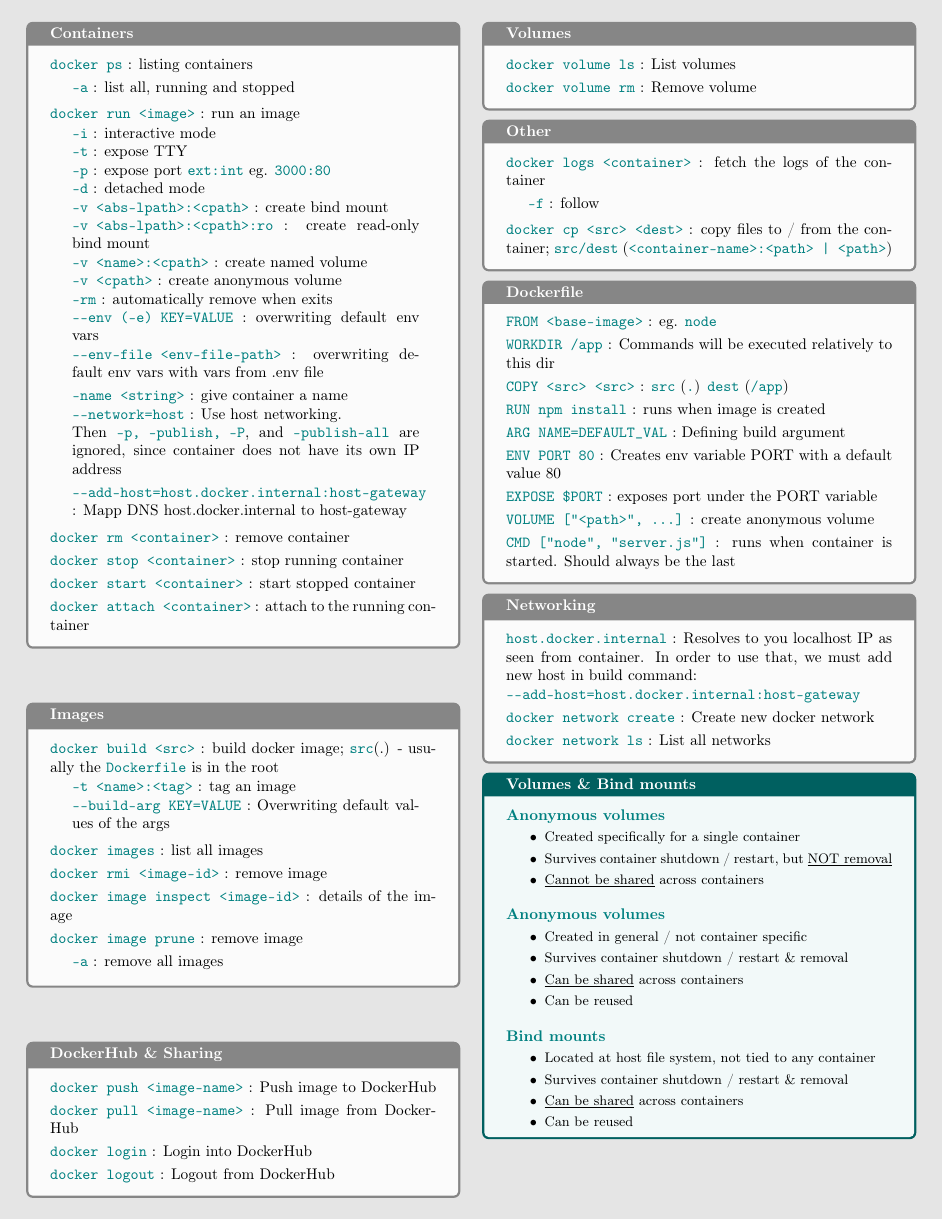
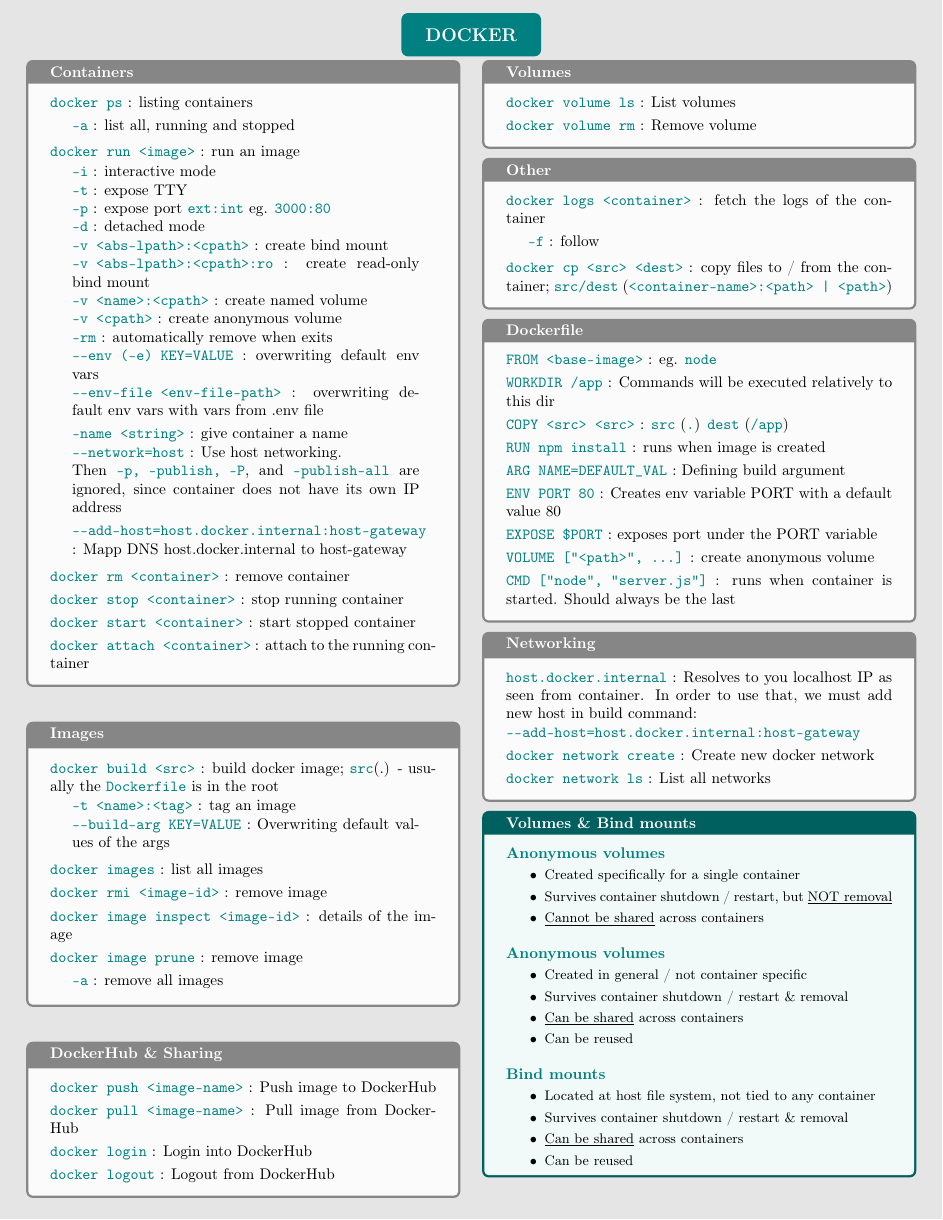
Before and after one commit to 13thKID/cheatsheets, a LaTeX document (docker/main.tex): the whole page before the commit and page 1 of 2 after it. Compiled offline with pdfLaTeX.

Commit message:
Add page-title

```diff
--- a/docker/main.tex
+++ b/docker/main.tex
@@ -2,7 +2,7 @@
 
 \usepackage[utf8]{inputenc}
 \usepackage[
-    top=0.5cm,
+    top=0.3cm,
     left=0.6cm,
     right=0.6cm,
     bottom=0.5cm,
@@ -33,6 +33,7 @@
 \usepackage[most]{tcolorbox}
 \newtcolorbox{mybox}[1]{colback=gray-0.7!5!white,colframe=gray-0.7!75!black,fonttitle=\bfseries,title=#1}
 \newtcolorbox{summarybox}[1]{colback=teal!5!white,colframe=teal!75!black,fonttitle=\bfseries,title=#1}
+\newtcolorbox{titlebox}{colback=teal,colframe=teal,coltext=white,before=\centering,hbox}
 
 \usepackage{xcolor}
 \definecolor{violet}{HTML}{751aff}
@@ -46,6 +47,8 @@
 
 \pagecolor{gray-0.9}
 \pagenumbering{gobble}
+
+\usepackage{fancyhdr}
 
 % ==============================================================================
 % NEW COMMANDS
@@ -86,6 +89,15 @@
   \vspace*{.3em}
 }
 
+\newcommand{\mytitle}[1]{
+  \begin{center}
+    \begin{titlebox}
+      {\large \textbf{#1}}
+    \end{titlebox}
+  \end{center}
+  \vspace*{-1.8em}
+}
+
 % ==============================================================================
 % RE-NEW COMMANDS
 % ==============================================================================
@@ -99,6 +111,10 @@
 % ==============================================================================
 
 \begin{document}
+
+\pagestyle{fancy}
+
+\mytitle{DOCKER}
 
 \begin{multicols*}{2}
 
```
Also changed, not shown: docker/main.pdf, docker/main.tex (10 more changed lines), 2 other files.
